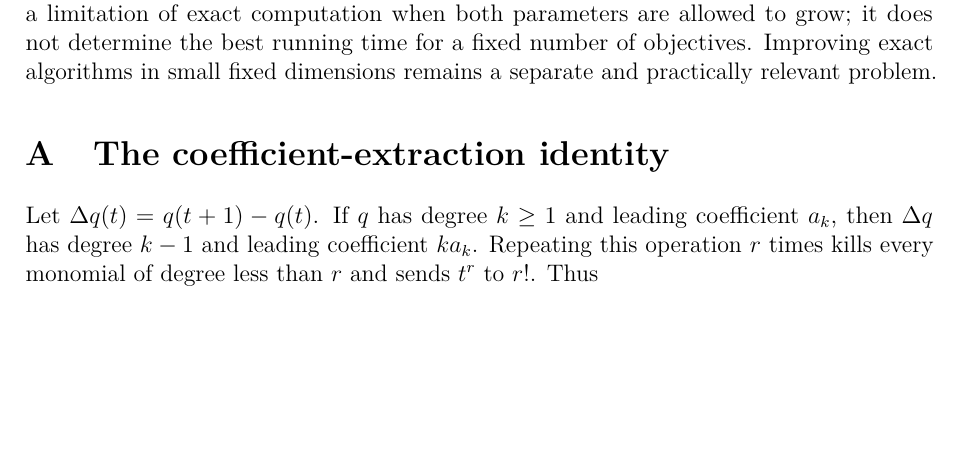
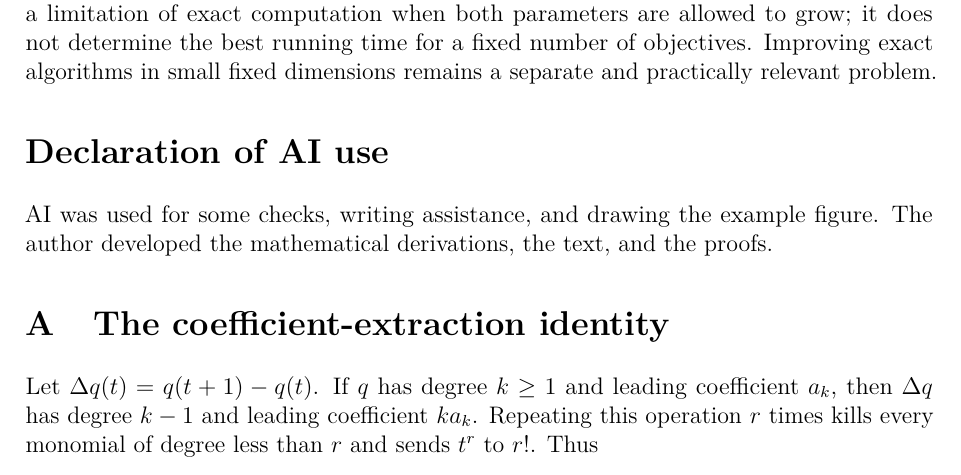
Before and after one commit to emmerichmtm/Hypervolume-Klee-Permanent, a LaTeX paper (hypervolume_klee_permanent.tex): part of page 16 of 22, cut so that both start at the same text, the shorter picture padded with empty space. Compiled offline with pdfLaTeX.

Commit message:
Add the author declaration of AI assistance

```diff
--- a/hypervolume_klee_permanent.tex
+++ b/hypervolume_klee_permanent.tex
@@ -1058,6 +1058,12 @@ running time for a fixed number of objectives. Improving exact
 algorithms in small fixed dimensions remains a separate and
 practically relevant problem.
 
+\section*{Declaration of AI use}
+
+AI was used for some checks, writing assistance, and drawing the example
+figure. The author developed the mathematical derivations, the text,
+and the proofs.
+
 \appendix
 \section{The coefficient-extraction identity}
 \label{app:interpolation}
```
Also changed, not shown: hypervolume_klee_permanent.pdf.
